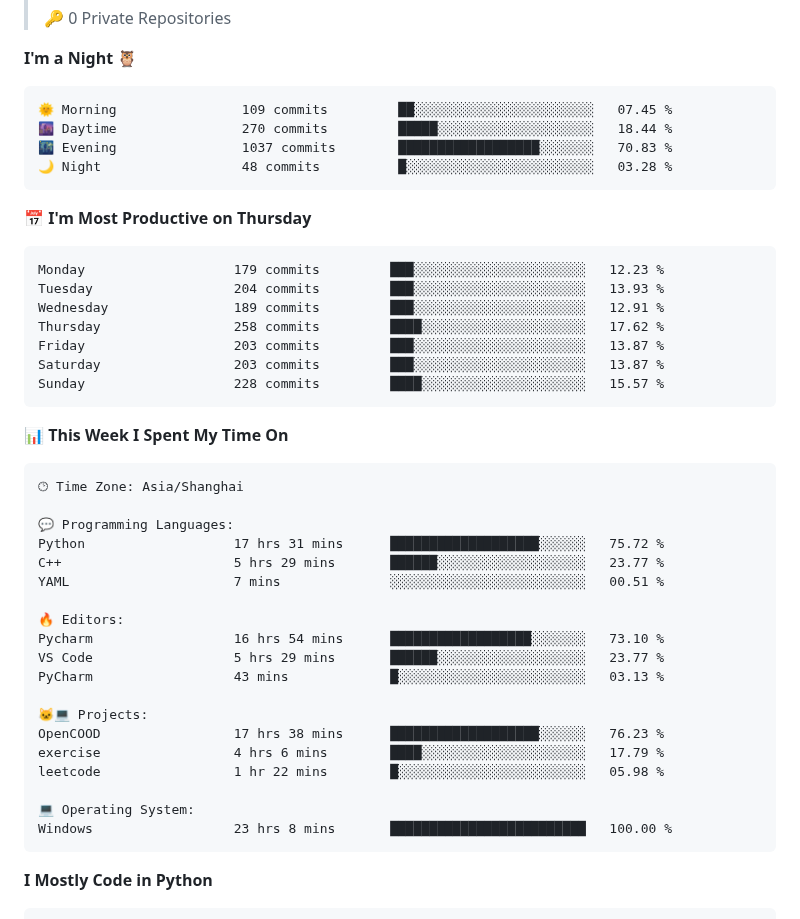
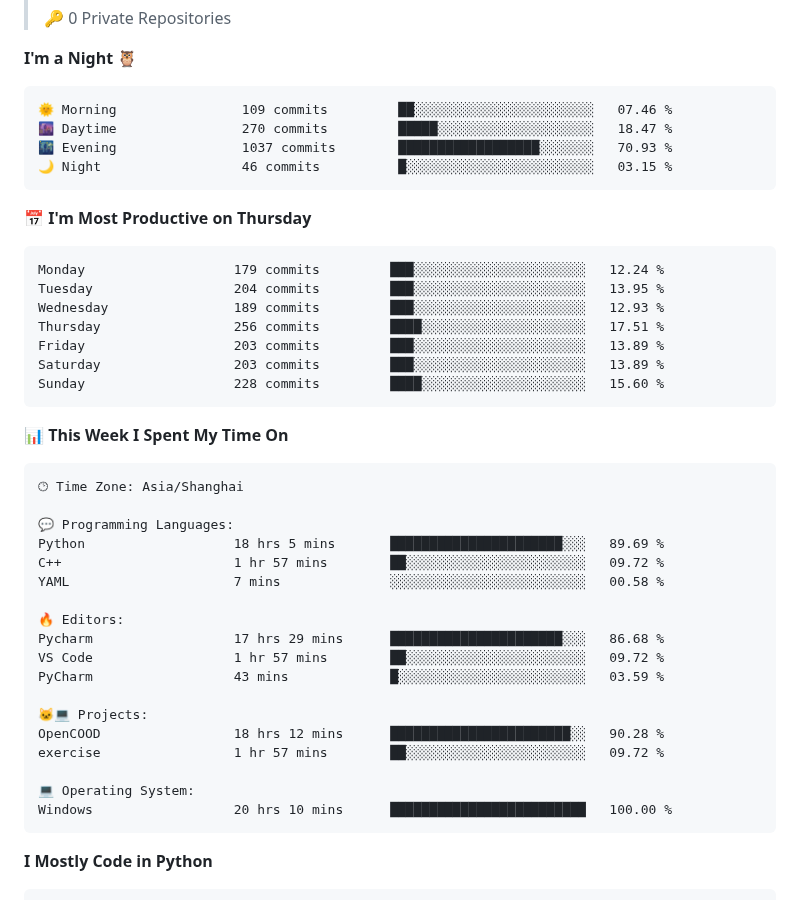
Before and after one commit to drowning-in-codes/drowning-in-codes, a Markdown page: README.md, the part around one of its changes. GitHub-like rendering.

Commit message:
Updated with Dev Metrics

````diff
--- a/README.md
+++ b/README.md
@@ -76,21 +76,21 @@
 **I'm a Night 🦉**
 
 ```text
-🌞 Morning                109 commits         ██░░░░░░░░░░░░░░░░░░░░░░░   07.45 %
-🌆 Daytime                270 commits         █████░░░░░░░░░░░░░░░░░░░░   18.44 %
-🌃 Evening                1037 commits        ██████████████████░░░░░░░   70.83 %
-🌙 Night                  48 commits          █░░░░░░░░░░░░░░░░░░░░░░░░   03.28 %
+🌞 Morning                109 commits         ██░░░░░░░░░░░░░░░░░░░░░░░   07.46 %
+🌆 Daytime                270 commits         █████░░░░░░░░░░░░░░░░░░░░   18.47 %
+🌃 Evening                1037 commits        ██████████████████░░░░░░░   70.93 %
+🌙 Night                  46 commits          █░░░░░░░░░░░░░░░░░░░░░░░░   03.15 %
 ```
 📅 **I'm Most Productive on Thursday**
 
 ```text
-Monday                   179 commits         ███░░░░░░░░░░░░░░░░░░░░░░   12.23 %
-Tuesday                  204 commits         ███░░░░░░░░░░░░░░░░░░░░░░   13.93 %
-Wednesday                189 commits         ███░░░░░░░░░░░░░░░░░░░░░░   12.91 %
-Thursday                 258 commits         ████░░░░░░░░░░░░░░░░░░░░░   17.62 %
-Friday                   203 commits         ███░░░░░░░░░░░░░░░░░░░░░░   13.87 %
-Saturday                 203 commits         ███░░░░░░░░░░░░░░░░░░░░░░   13.87 %
-Sunday                   228 commits         ████░░░░░░░░░░░░░░░░░░░░░   15.57 %
+Monday                   179 commits         ███░░░░░░░░░░░░░░░░░░░░░░   12.24 %
+Tuesday                  204 commits         ███░░░░░░░░░░░░░░░░░░░░░░   13.95 %
+Wednesday                189 commits         ███░░░░░░░░░░░░░░░░░░░░░░   12.93 %
+Thursday                 256 commits         ████░░░░░░░░░░░░░░░░░░░░░   17.51 %
+Friday                   203 commits         ███░░░░░░░░░░░░░░░░░░░░░░   13.89 %
+Saturday                 203 commits         ███░░░░░░░░░░░░░░░░░░░░░░   13.89 %
+Sunday                   228 commits         ████░░░░░░░░░░░░░░░░░░░░░   15.60 %
 ```
 
 
@@ -100,22 +100,21 @@ Sunday                   228 commits         ████░░░░░░░
 🕑︎ Time Zone: Asia/Shanghai
 
 💬 Programming Languages:
-Python                   17 hrs 31 mins      ███████████████████░░░░░░   75.72 %
-C++                      5 hrs 29 mins       ██████░░░░░░░░░░░░░░░░░░░   23.77 %
-YAML                     7 mins              ░░░░░░░░░░░░░░░░░░░░░░░░░   00.51 %
+Python                   18 hrs 5 mins       ██████████████████████░░░   89.69 %
+C++                      1 hr 57 mins        ██░░░░░░░░░░░░░░░░░░░░░░░   09.72 %
+YAML                     7 mins              ░░░░░░░░░░░░░░░░░░░░░░░░░   00.58 %
 
 🔥 Editors:
-Pycharm                  16 hrs 54 mins      ██████████████████░░░░░░░   73.10 %
-VS Code                  5 hrs 29 mins       ██████░░░░░░░░░░░░░░░░░░░   23.77 %
-PyCharm                  43 mins             █░░░░░░░░░░░░░░░░░░░░░░░░   03.13 %
+Pycharm                  17 hrs 29 mins      ██████████████████████░░░   86.68 %
+VS Code                  1 hr 57 mins        ██░░░░░░░░░░░░░░░░░░░░░░░   09.72 %
+PyCharm                  43 mins             █░░░░░░░░░░░░░░░░░░░░░░░░   03.59 %
 
 🐱‍💻 Projects:
-OpenCOOD                 17 hrs 38 mins      ███████████████████░░░░░░   76.23 %
-exercise                 4 hrs 6 mins        ████░░░░░░░░░░░░░░░░░░░░░   17.79 %
-leetcode                 1 hr 22 mins        █░░░░░░░░░░░░░░░░░░░░░░░░   05.98 %
+OpenCOOD                 18 hrs 12 mins      ███████████████████████░░   90.28 %
+exercise                 1 hr 57 mins        ██░░░░░░░░░░░░░░░░░░░░░░░   09.72 %
 
 💻 Operating System:
-Windows                  23 hrs 8 mins       █████████████████████████   100.00 %
+Windows                  20 hrs 10 mins      █████████████████████████   100.00 %
 ```
 
 **I Mostly Code in Python**
````
Also changed, not shown: other parts of README.md (+2 -2 lines), assets/bar_graph.png.
